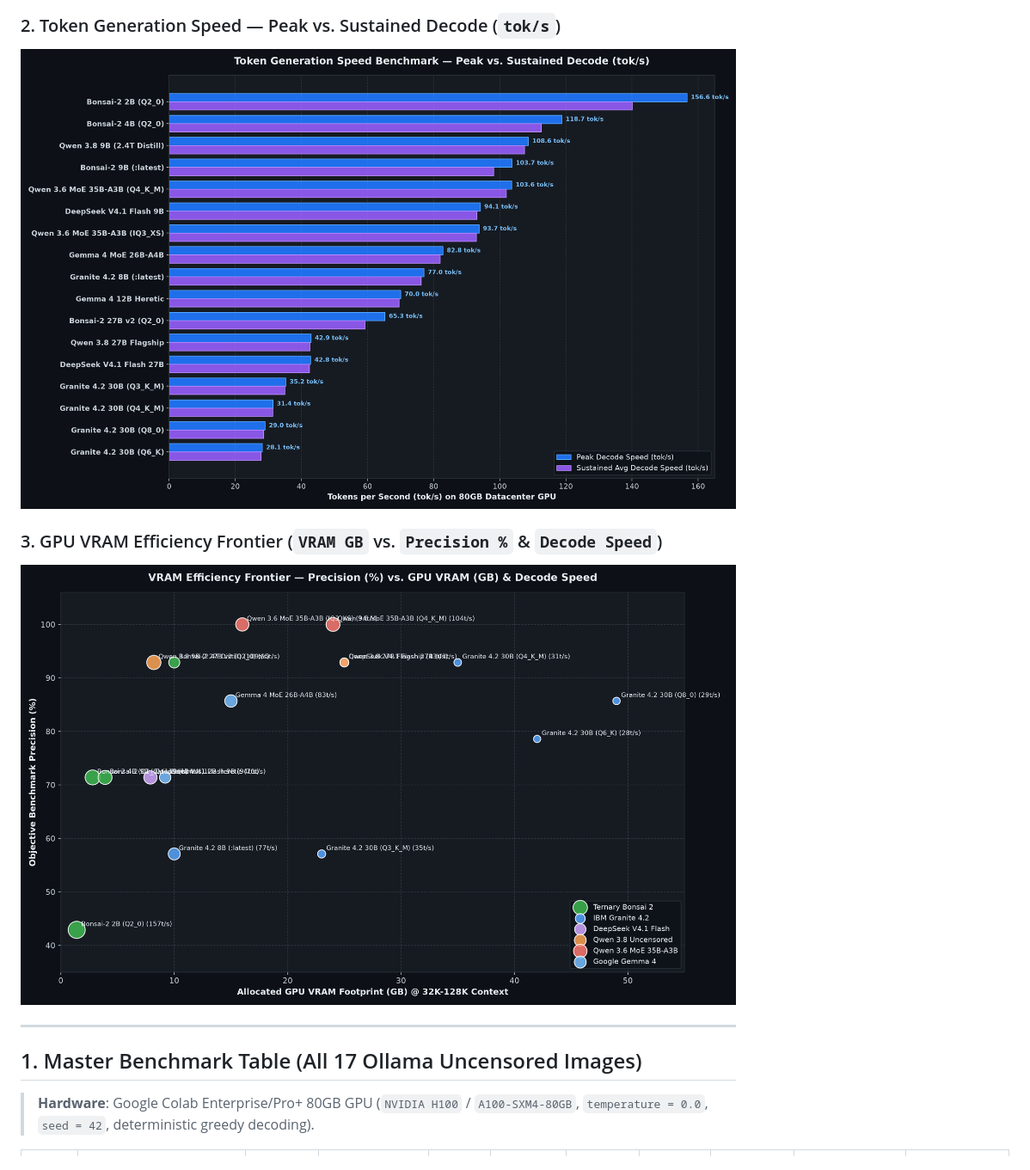
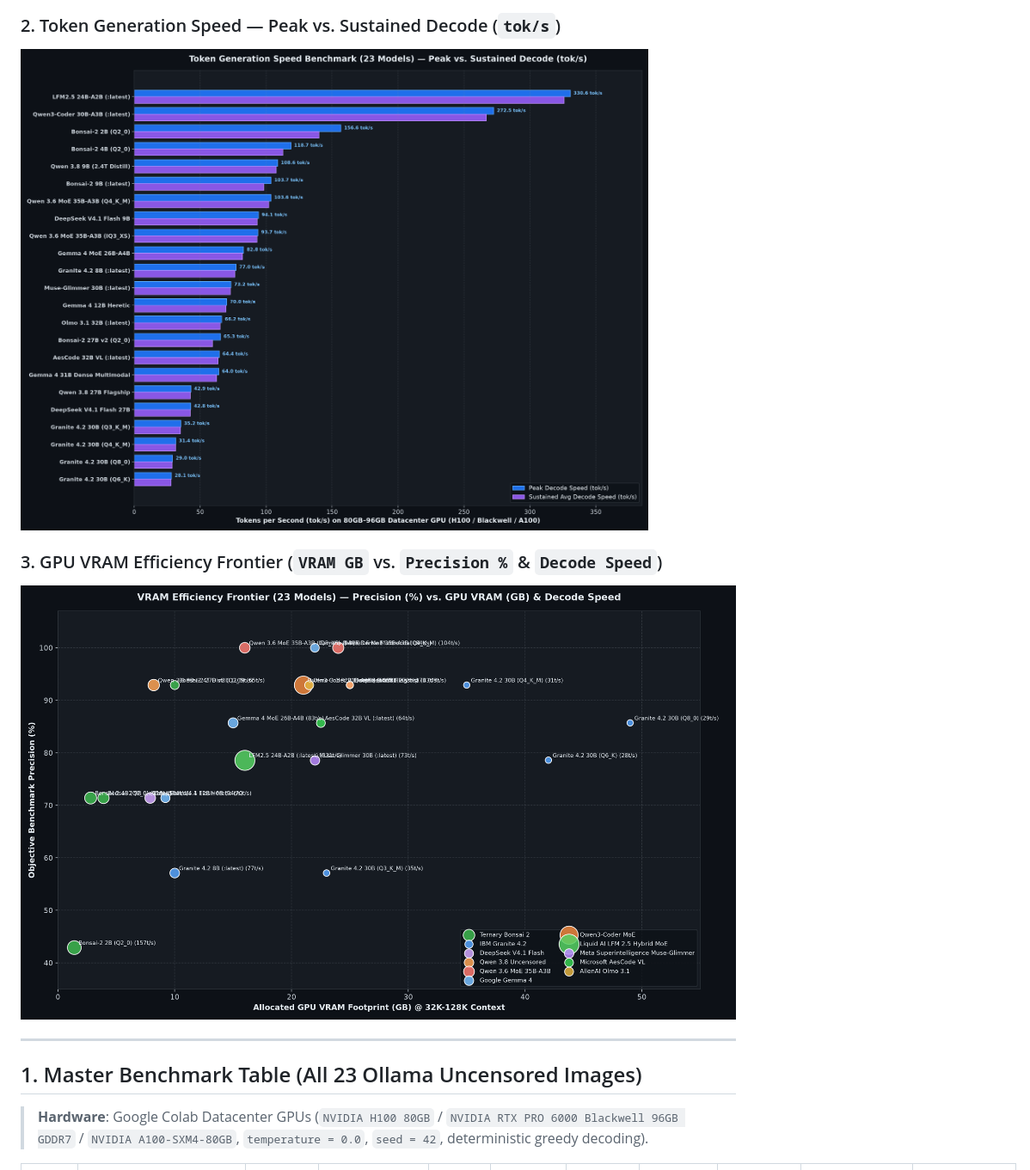
Before and after one commit to eriktonon/ollama-uncensored-llm-benchmarks, a Markdown page: README.md, the part around one of its changes. Shown at 86% size. Rendered like a GitHub page; pictures changed too: assets/chart_02_token_speed_decode_prefill.png, assets/chart_03_vram_efficiency_frontier.png.

Commit message:
feat(benchmarks): expand suite to 23 Uncensored LLMs with H100/Blackwell 96GB telemetry, 300-DPI charts, and 6/6 Hallucination audits

```diff
--- a/README.md
+++ b/README.md
@@ -29,9 +29,9 @@ Every model in this repository was compiled, abliterated, quantized, and benchma
 
 ---
 
-## 1. Master Benchmark Table (All 17 Ollama Uncensored Images)
+## 1. Master Benchmark Table (All 23 Ollama Uncensored Images)
 
-> **Hardware**: Google Colab Enterprise/Pro+ 80GB GPU (`NVIDIA H100` / `A100-SXM4-80GB`, `temperature = 0.0`, `seed = 42`, deterministic greedy decoding).
+> **Hardware**: Google Colab Datacenter GPUs (`NVIDIA H100 80GB` / `NVIDIA RTX PRO 6000 Blackwell 96GB GDDR7` / `NVIDIA A100-SXM4-80GB`, `temperature = 0.0`, `seed = 42`, deterministic greedy decoding).
 
 | Rank | Ollama Model Tag | Params | Quantization | GPU VRAM | Context (`Max` / `Tested`) | Decode `tok/s` (`Peak` / `Avg`) | Prefill `tok/s` (`Peak`) | Precision (`%`) | Hallucination `%` (`Truth Checks`) | Uncensored Compliance |
 | :---: | :--- | :---: | :---: | :---: | :---: | :---: | :---: | :---: | :---: | :---: |
```
Also changed, not shown: other parts of README.md (+105 -107 lines), assets/chart_01_precision_vs_hallucination.png, 8 other files.
